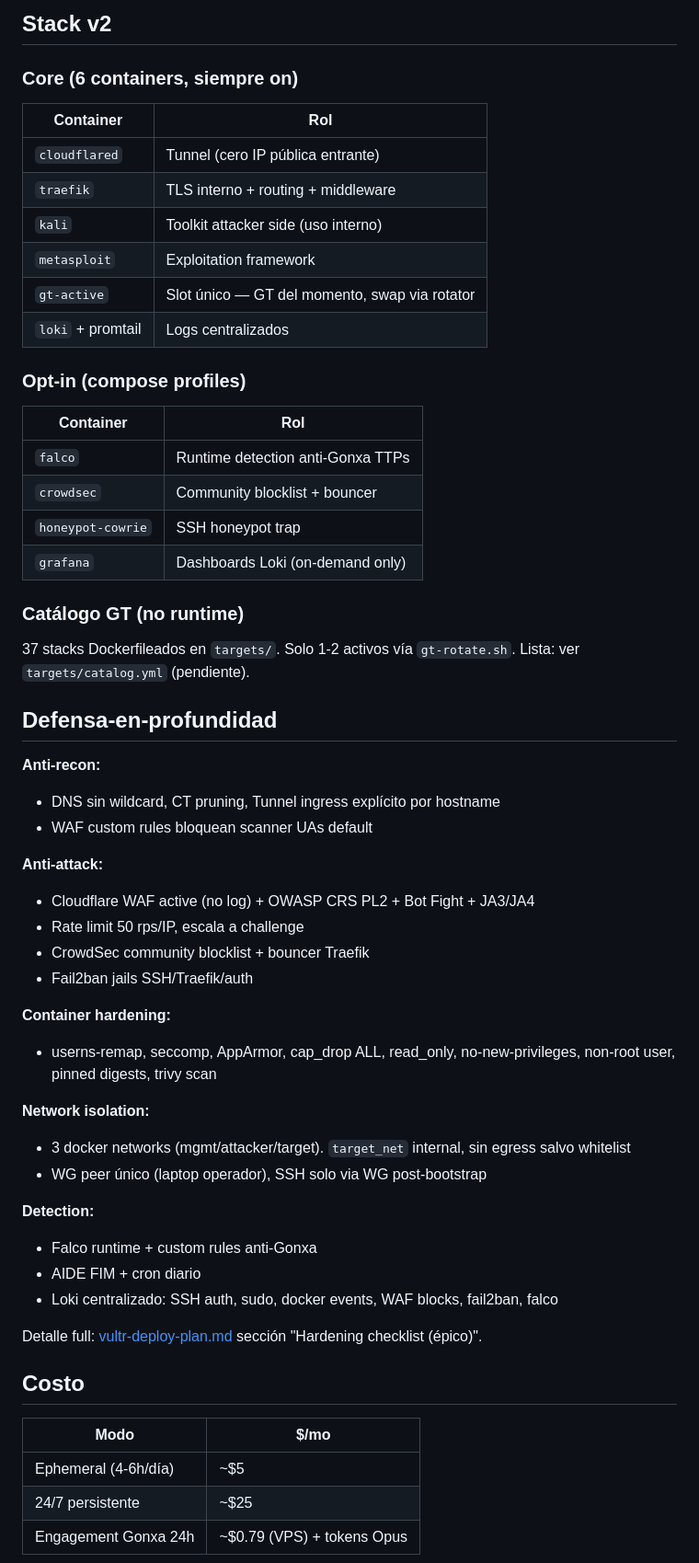
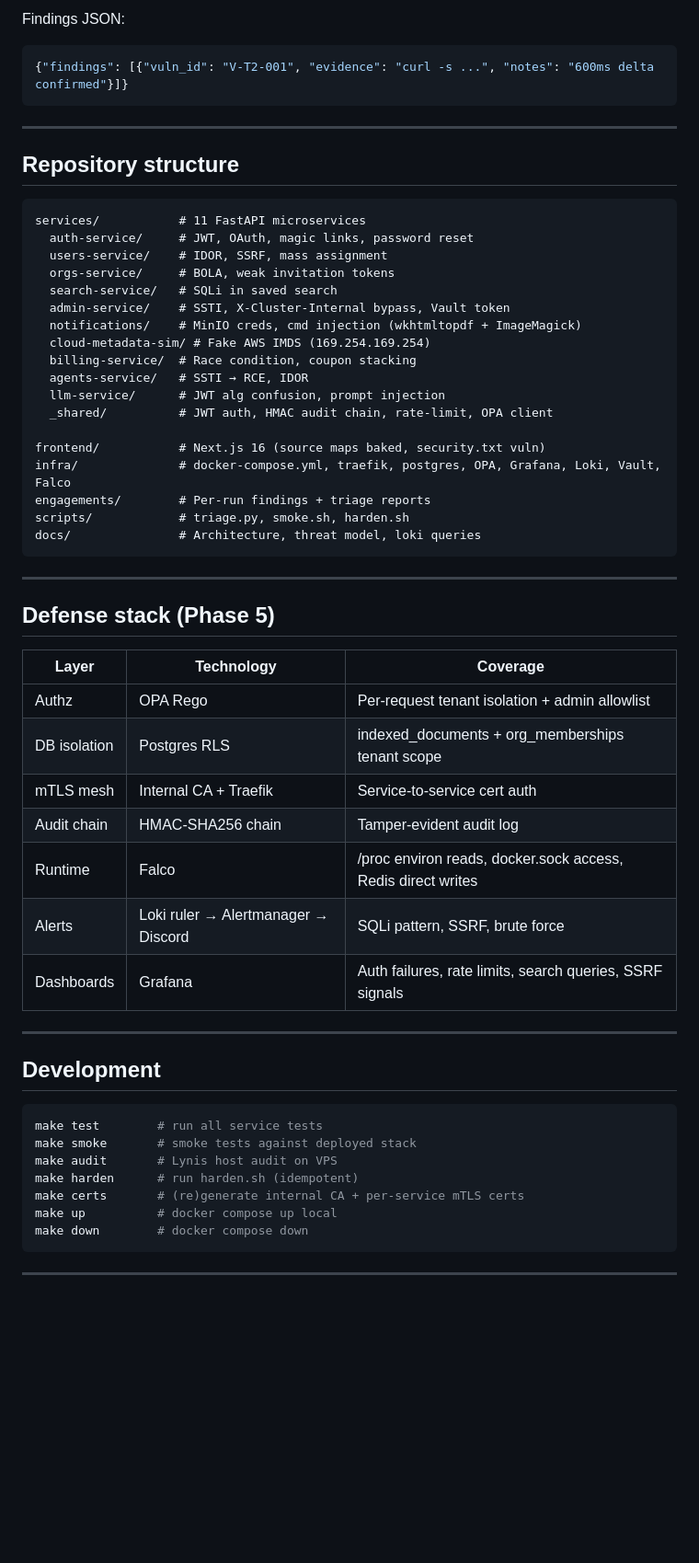
Before and after one commit to federicolopeza/leviathan-sparring-lab, a Markdown page: README.md, the part around one of its changes. Shown at 92% size. Drawn GitHub-style; blank space fills up the shorter version.

````diff
--- a/README.md
+++ b/README.md
@@ -49,62 +75,62 @@ bash scripts/lab-down.sh
 ```
 
-## Stack v2
+Findings JSON:
+```json
+{"findings": [{"vuln_id": "V-T2-001", "evidence": "curl -s ...", "notes": "600ms delta confirmed"}]}
+```
 
-### Core (6 containers, siempre on)
+---
 
-| Container | Rol |
-|---|---|
-| `cloudflared` | Tunnel (cero IP pública entrante) |
-| `traefik` | TLS interno + routing + middleware |
-| `kali` | Toolkit attacker side (uso interno) |
-| `metasploit` | Exploitation framework |
-| `gt-active` | Slot único — GT del momento, swap via rotator |
-| `loki` + promtail | Logs centralizados |
+## Repository structure
 
-### Opt-in (compose profiles)
+```
+services/           # 11 FastAPI microservices
+  auth-service/     # JWT, OAuth, magic links, password reset
+  users-service/    # IDOR, SSRF, mass assignment
+  orgs-service/     # BOLA, weak invitation tokens
+  search-service/   # SQLi in saved search
+  admin-service/    # SSTI, X-Cluster-Internal bypass, Vault token
+  notifications/    # MinIO creds, cmd injection (wkhtmltopdf + ImageMagick)
+  cloud-metadata-sim/ # Fake AWS IMDS (169.254.169.254)
+  billing-service/  # Race condition, coupon stacking
+  agents-service/   # SSTI → RCE, IDOR
+  llm-service/      # JWT alg confusion, prompt injection
+  _shared/          # JWT auth, HMAC audit chain, rate-limit, OPA client
 
-| Container | Rol |
-|---|---|
-| `falco` | Runtime detection anti-Gonxa TTPs |
-| `crowdsec` | Community blocklist + bouncer |
-| `honeypot-cowrie` | SSH honeypot trap |
-| `grafana` | Dashboards Loki (on-demand only) |
+frontend/           # Next.js 16 (source maps baked, security.txt vuln)
+infra/              # docker-compose.yml, traefik, postgres, OPA, Grafana, Loki, Vault, Falco
+engagements/        # Per-run findings + triage reports
+scripts/            # triage.py, smoke.sh, harden.sh
+docs/               # Architecture, threat model, loki queries
+```
 
-### Catálogo GT (no runtime)
+---
 
-37 stacks Dockerfileados en `targets/`. Solo 1-2 activos vía `gt-rotate.sh`. Lista: ver `targets/catalog.yml` (pendiente).
+## Defense stack (Phase 5)
 
-## Defensa-en-profundidad
+| Layer | Technology | Coverage |
+|---|---|---|
+| Authz | OPA Rego | Per-request tenant isolation + admin allowlist |
+| DB isolation | Postgres RLS | indexed_documents + org_memberships tenant scope |
+| mTLS mesh | Internal CA + Traefik | Service-to-service cert auth |
+| Audit chain | HMAC-SHA256 chain | Tamper-evident audit log |
+| Runtime | Falco | /proc environ reads, docker.sock access, Redis direct writes |
+| Alerts | Loki ruler → Alertmanager → Discord | SQLi pattern, SSRF, brute force |
+| Dashboards | Grafana | Auth failures, rate limits, search queries, SSRF signals |
 
-**Anti-recon:**
-- DNS sin wildcard, CT pruning, Tunnel ingress explícito por hostname
-- WAF custom rules bloquean scanner UAs default
+---
 
-**Anti-attack:**
-- Cloudflare WAF active (no log) + OWASP CRS PL2 + Bot Fight + JA3/JA4
-- Rate limit 50 rps/IP, escala a challenge
-- CrowdSec community blocklist + bouncer Traefik
-- Fail2ban jails SSH/Traefik/auth
+## Development
 
-**Container hardening:**
-- userns-remap, seccomp, AppArmor, cap_drop ALL, read_only, no-new-privileges, non-root user, pinned digests, trivy scan
+```bash
+make test        # run all service tests
+make smoke       # smoke tests against deployed stack
+make audit       # Lynis host audit on VPS
+make harden      # run harden.sh (idempotent)
+make certs       # (re)generate internal CA + per-service mTLS certs
+make up          # docker compose up local
+make down        # docker compose down
+```
 
-**Network isolation:**
-- 3 docker networks (mgmt/attacker/target). `target_net` internal, sin egress salvo whitelist
-- WG peer único (laptop operador), SSH solo via WG post-bootstrap
+---
 
-**Detection:**
-- Falco runtime + custom rules anti-Gonxa
-- AIDE FIM + cron diario
-- Loki centralizado: SSH auth, sudo, docker events, WAF blocks, fail2ban, falco
-
-Detalle full: [vultr-deploy-plan.md](vultr-deploy-plan.md) sección "Hardening checklist (épico)".
-
-## Costo
-
-| Modo | $/mo |
-|---|---|
-| Ephemeral (4-6h/día) | ~$5 |
-| 24/7 persistente | ~$25 |
-| Engagement Gonxa 24h | ~$0.79 (VPS) + tokens Opus |
-
````
Also changed, not shown: other parts of README.md (+59 -82 lines).
